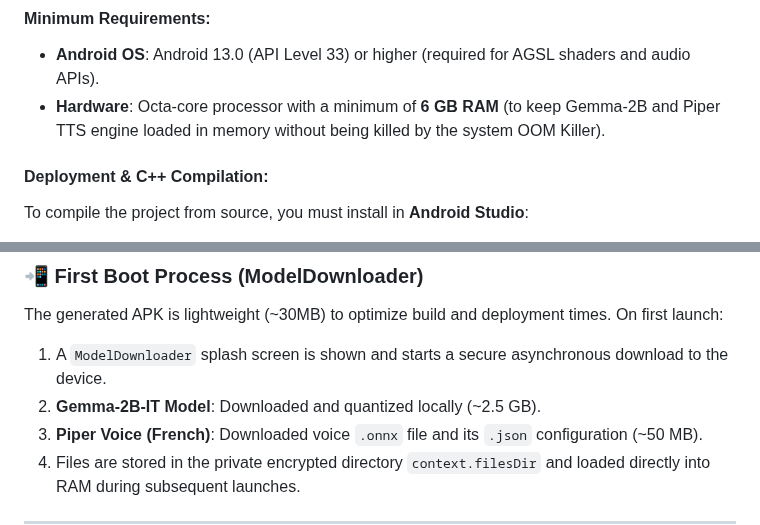
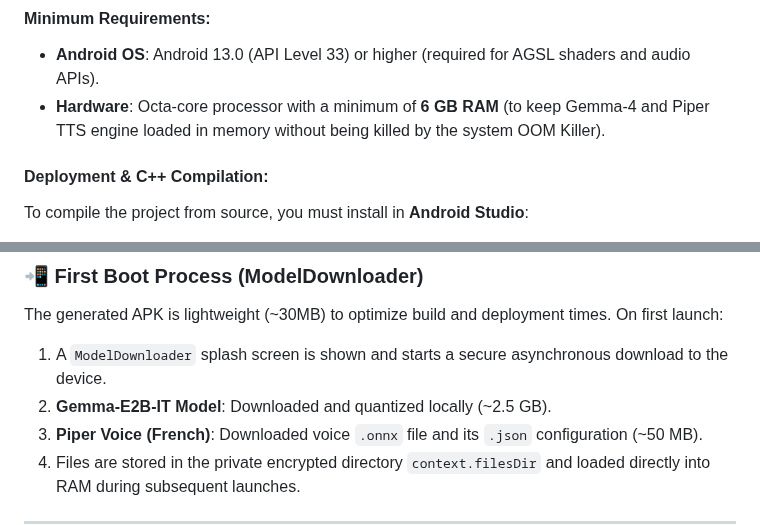
Before and after one commit to AlexKoncept/ORBA_OS, a Markdown page: Orba_OS_Mobile/README.md, 2 parts joined by grey strips. GitHub-like rendering.

```diff
--- a/Orba_OS_Mobile/README.md
+++ b/Orba_OS_Mobile/README.md
@@ -169,7 +169,7 @@ graph TD
 
 #### Minimum Requirements:
 *   **Android OS**: Android 13.0 (API Level 33) or higher (required for AGSL shaders and audio APIs).
-*   **Hardware**: Octa-core processor with a minimum of **6 GB RAM** (to keep Gemma-2B and Piper TTS engine loaded in memory without being killed by the system OOM Killer).
+*   **Hardware**: Octa-core processor with a minimum of **6 GB RAM** (to keep Gemma-4 and Piper TTS engine loaded in memory without being killed by the system OOM Killer).
 
 #### Deployment & C++ Compilation:
 To compile the project from source, you must install in **Android Studio**:
@@ -184,7 +184,7 @@ To compile the project from source, you must install in **Android Studio**:
 The generated APK is lightweight (~30MB) to optimize build and deployment times.
 On first launch:
 1.  A `ModelDownloader` splash screen is shown and starts a secure asynchronous download to the device.
-2.  **Gemma-2B-IT Model**: Downloaded and quantized locally (~2.5 GB).
+2.  **Gemma-E2B-IT Model**: Downloaded and quantized locally (~2.5 GB).
 3.  **Piper Voice (French)**: Downloaded voice `.onnx` file and its `.json` configuration (~50 MB).
 4.  Files are stored in the private encrypted directory `context.filesDir` and loaded directly into RAM during subsequent launches.
 
```
Also changed, not shown: other parts of Orba_OS_Mobile/README.md (+6 -6 lines).
